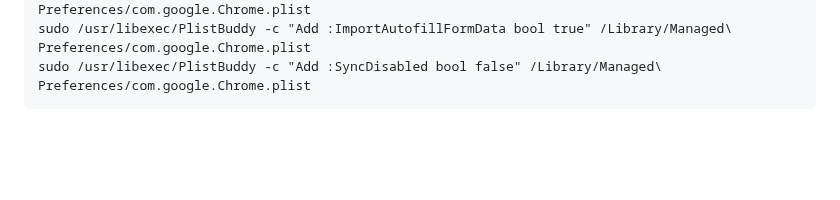
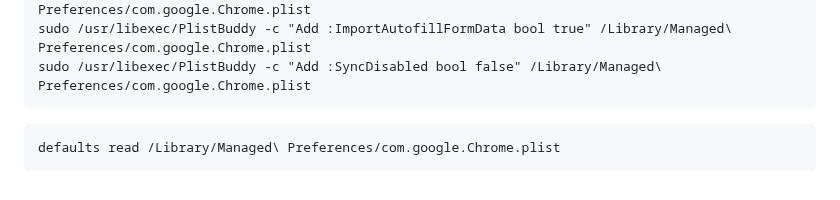
Before and after one commit to ulyweb/chrome, a Markdown page: ps/chrome_MacOS2.md, the part around the change. Rendered like a GitHub page; blank space fills up the shorter version.

`````diff
--- a/ps/chrome_MacOS2.md
+++ b/ps/chrome_MacOS2.md
@@ -111,3 +111,7 @@ sudo /usr/libexec/PlistBuddy -c "Add :AutofillCreditCardEnabled bool true" /Libr
 sudo /usr/libexec/PlistBuddy -c "Add :ImportAutofillFormData bool true" /Library/Managed\ Preferences/com.google.Chrome.plist
 sudo /usr/libexec/PlistBuddy -c "Add :SyncDisabled bool false" /Library/Managed\ Preferences/com.google.Chrome.plist
 ````
+
+````
+defaults read /Library/Managed\ Preferences/com.google.Chrome.plist
+````
`````
